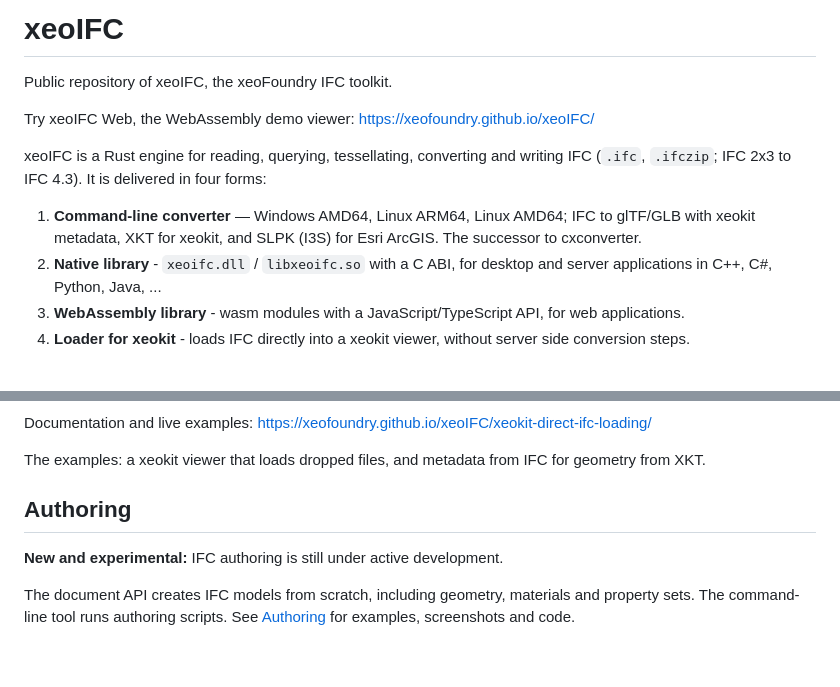
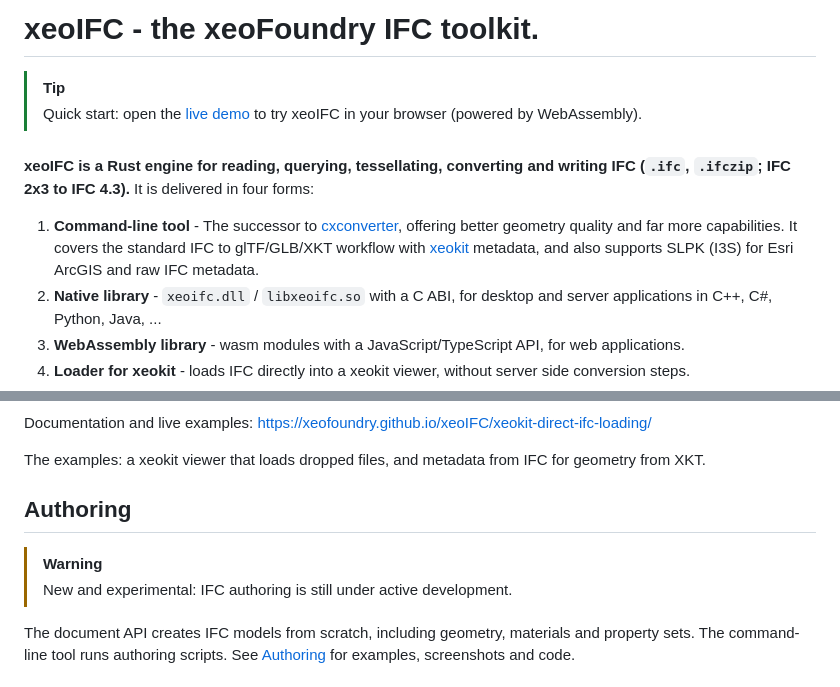
Before and after one commit to xeofoundry/xeoIFC, a Markdown page: README.md, 2 parts joined by grey strips. Drawn GitHub-style; blank space fills up the shorter version.

```diff
--- a/README.md
+++ b/README.md
@@ -1,16 +1,16 @@
 <!-- Generated file: edit the source in the dev repository. sha256:5ca519b9c1fc7316 -->
-# xeoIFC
 
-Public repository of xeoIFC, the xeoFoundry IFC toolkit.
+# xeoIFC - the xeoFoundry IFC toolkit.
 
-Try xeoIFC Web, the WebAssembly demo viewer:
-https://xeofoundry.github.io/xeoIFC/
+> [!TIP]
+> Quick start: open the [live demo](https://xeofoundry.github.io/xeoIFC/) to try xeoIFC in your browser (powered by WebAssembly).
 
-xeoIFC is a Rust engine for reading, querying, tessellating, converting and writing IFC (`.ifc`, `.ifczip`; IFC 2x3 to IFC 4.3).
+
+###
+**xeoIFC is a Rust engine for reading, querying, tessellating, converting and writing IFC (`.ifc`, `.ifczip`; IFC 2x3 to IFC 4.3).**
 It is delivered in four forms:
 
-1. **Command-line converter** — Windows AMD64, Linux ARM64, Linux AMD64; IFC to glTF/GLB with xeokit metadata, XKT for xeokit,
-   and SLPK (I3S) for Esri ArcGIS. The successor to cxconverter.
+1. **Command-line tool** - The successor to [cxconverter](https://github.com/Creoox/creoox-ifc2gltfcxconverter), offering better geometry quality and far more capabilities. It covers the standard IFC to glTF/GLB/XKT workflow with [xeokit](https://github.com/xeokit/xeokit-sdk) metadata, and also supports SLPK (I3S) for Esri ArcGIS and raw IFC metadata.
 2. **Native library** - `xeoifc.dll` / `libxeoifc.so` with a C ABI, for desktop and server applications in C++, C#, Python, Java, ...
 3. **WebAssembly library** - wasm modules with a JavaScript/TypeScript API, for web applications.
 4. **Loader for xeokit** - loads IFC directly into a xeokit viewer, without server side conversion steps.
@@ -59,11 +102,12 @@ any data).
 Documentation and live examples:
-https://xeofoundry.github.io/xeoIFC/xeokit-direct-ifc-loading/
+[https://xeofoundry.github.io/xeoIFC/xeokit-direct-ifc-loading/](https://xeofoundry.github.io/xeoIFC/xeokit-direct-ifc-loading/)
 
 The examples: a xeokit viewer that loads dropped files, and metadata from IFC for geometry from XKT.
 
 ## Authoring
 
-**New and experimental:** IFC authoring is still under active development.
+> [!WARNING]
+> New and experimental: IFC authoring is still under active development.
 
 The document API creates IFC models from scratch, including geometry, materials and property sets. The command-line tool
 runs authoring scripts. See [Authoring](authoring/README.md) for examples, screenshots and code.
```
Also changed, not shown: other parts of README.md (+50 -7 lines).
